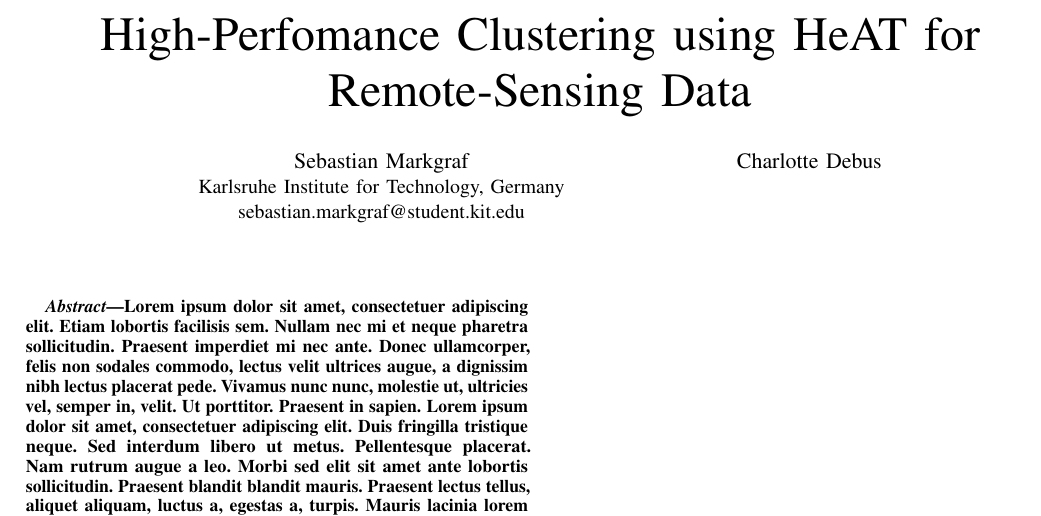
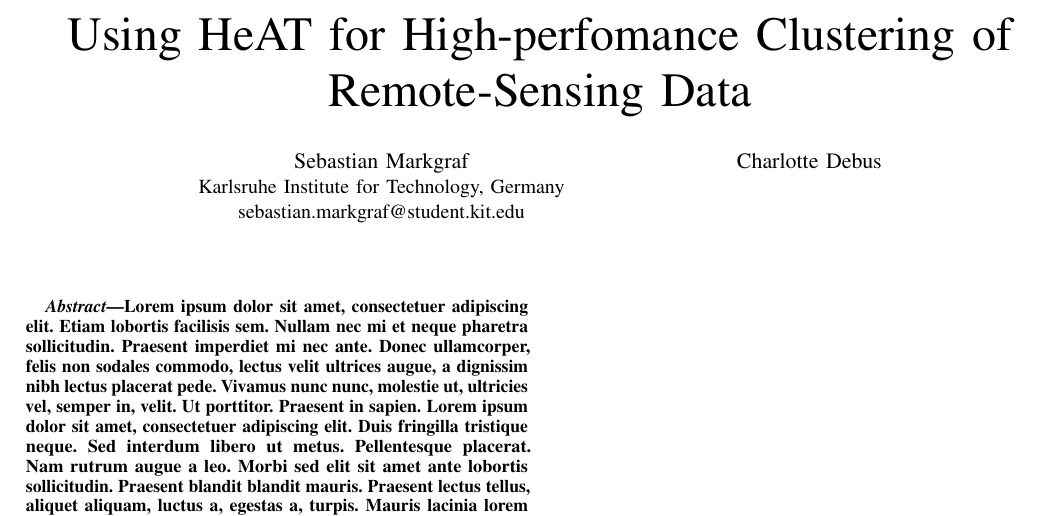
Before and after one commit to sebimarkgraf/heat-seminar, a LaTeX paper (paper/paper.tex, which reads paper/sections/00-title.tex): part of the page, cut at the place of the change. Compiled offline with pdfLaTeX.

Commit message:
Fix title to original wording

```diff
--- a/paper/sections/00-title.tex
+++ b/paper/sections/00-title.tex
@@ -1,7 +1,7 @@
 %\IEEEoverridecommandlockouts
 
 \title{
-    High-Perfomance Clustering using HeAT for Remote-Sensing Data
+   Using HeAT for High-perfomance Clustering of Remote-Sensing Data
 }
 
 \author{%
```
